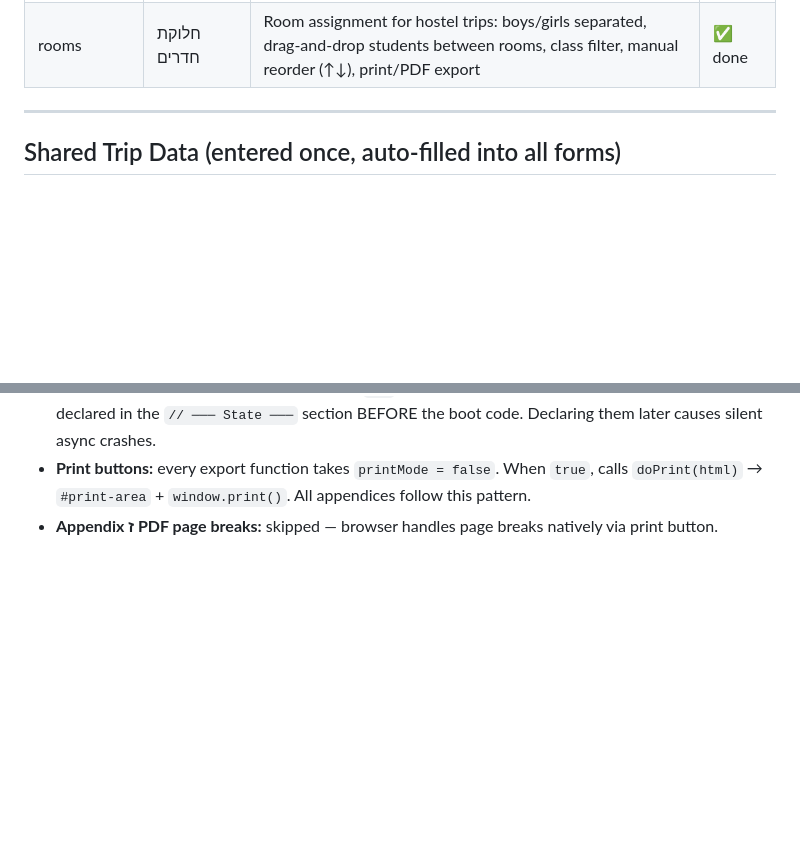
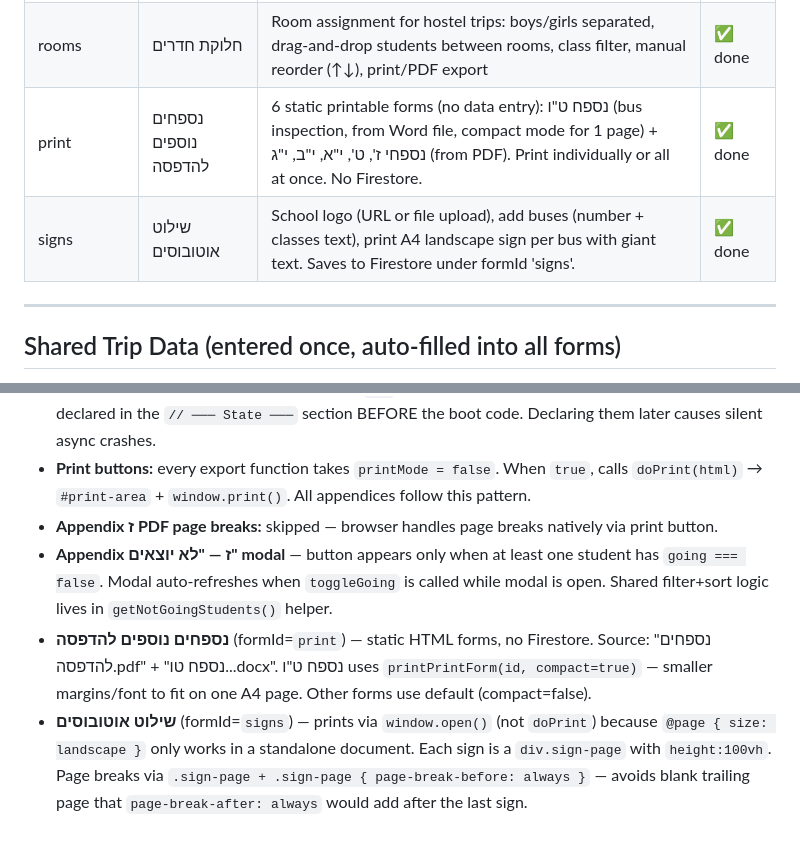
Before and after one commit to niroari/tiktiyul, a Markdown page: PROJECT.md, 2 parts joined by grey strips. Drawn GitHub-style; blank space fills up the shorter version.

Commit message:
Update PROJECT.md — signs, print section, not-going modal
Co-Authored-By: Claude Sonnet 4.6 <noreply@anthropic.com>

```diff
--- a/PROJECT.md
+++ b/PROJECT.md
@@ -65,6 +65,8 @@ tiyul_signatures/{uid}_{tripId}_{role}      — remote signing docs (public read
 | י (j) | מגבלות רפואיות | Table: student name / class / medical issue / supervision notes | ✅ done |
 | הודעת מסע (masa) | הודעת מסע של"ח | 2-page form: general info + schedule table + role holders + signatures | ✅ done |
 | rooms | חלוקת חדרים | Room assignment for hostel trips: boys/girls separated, drag-and-drop students between rooms, class filter, manual reorder (↑↓), print/PDF export | ✅ done |
+| print | נספחים נוספים להדפסה | 6 static printable forms (no data entry): נספח ט"ו (bus inspection, from Word file, compact mode for 1 page) + נספחי ז', ט', י"א, י"ב, י"ג (from PDF). Print individually or all at once. No Firestore. | ✅ done |
+| signs | שילוט אוטובוסים | School logo (URL or file upload), add buses (number + classes text), print A4 landscape sign per bus with giant text. Saves to Firestore under formId 'signs'. | ✅ done |
 
 ---
 
@@ -168,3 +170,6 @@ Page 2:
 - **Gotcha (temporal dead zone):** module-level `let` variables used by boot-time functions must be declared in the `// ─── State ───` section BEFORE the boot code. Declaring them later causes silent async crashes.
 - **Print buttons:** every export function takes `printMode = false`. When `true`, calls `doPrint(html)` → `#print-area` + `window.print()`. All appendices follow this pattern.
 - **Appendix ז PDF page breaks:** skipped — browser handles page breaks natively via print button.
+- **Appendix ז — "לא יוצאים" modal** — button appears only when at least one student has `going === false`. Modal auto-refreshes when `toggleGoing` is called while modal is open. Shared filter+sort logic lives in `getNotGoingStudents()` helper.
+- **נספחים נוספים להדפסה** (formId=`print`) — static HTML forms, no Firestore. Source: "נספחים להדפסה.pdf" + "נספח טו...docx". נספח ט"ו uses `printPrintForm(id, compact=true)` — smaller margins/font to fit on one A4 page. Other forms use default (compact=false).
+- **שילוט אוטובוסים** (formId=`signs`) — prints via `window.open()` (not `doPrint`) because `@page { size: landscape }` only works in a standalone document. Each sign is a `div.sign-page` with `height:100vh`. Page breaks via `.sign-page + .sign-page { page-break-before: always }` — avoids blank trailing page that `page-break-after: always` would add after the last sign.
```
